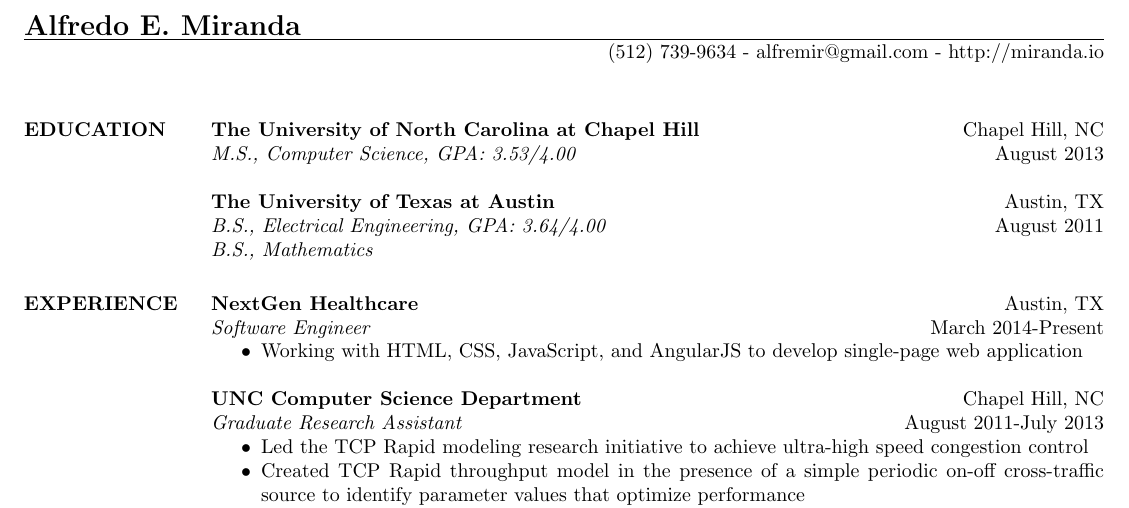
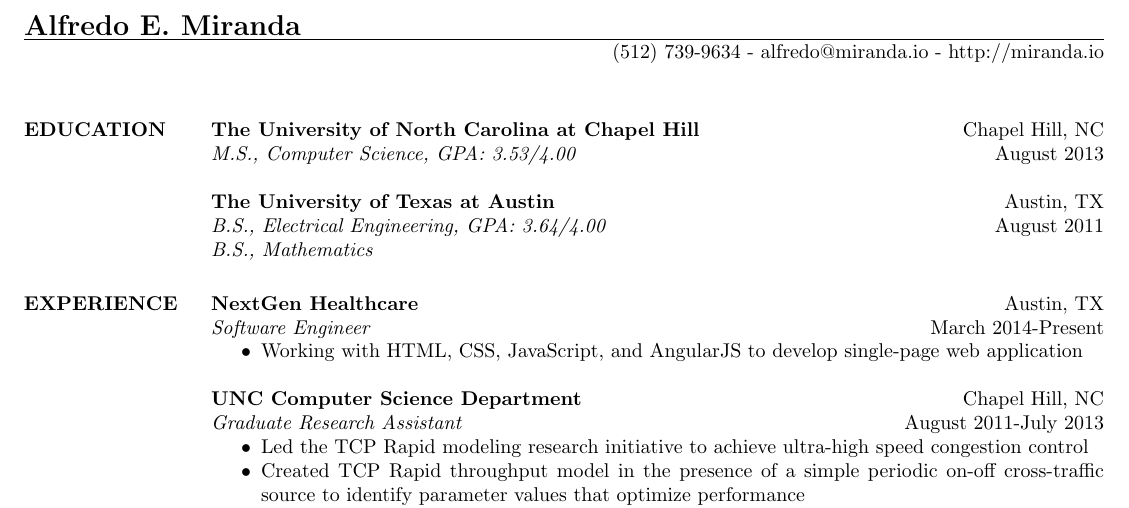
Before and after one commit to alfremir/resume, a LaTeX CV (resume.tex): part of the page, cut so that both start at the same text. Compiled offline with pdfLaTeX.

Commit message:
Update email

```diff
--- a/resume.tex
+++ b/resume.tex
@@ -10,7 +10,7 @@
 \begin{document}
 
 \name{\Large Alfredo E. Miranda}
-\address{(512) 739-9634 - alfremir@gmail.com - http://miranda.io}
+\address{(512) 739-9634 - alfredo@miranda.io - http://miranda.io}
 
 \begin{resume}
 
```
